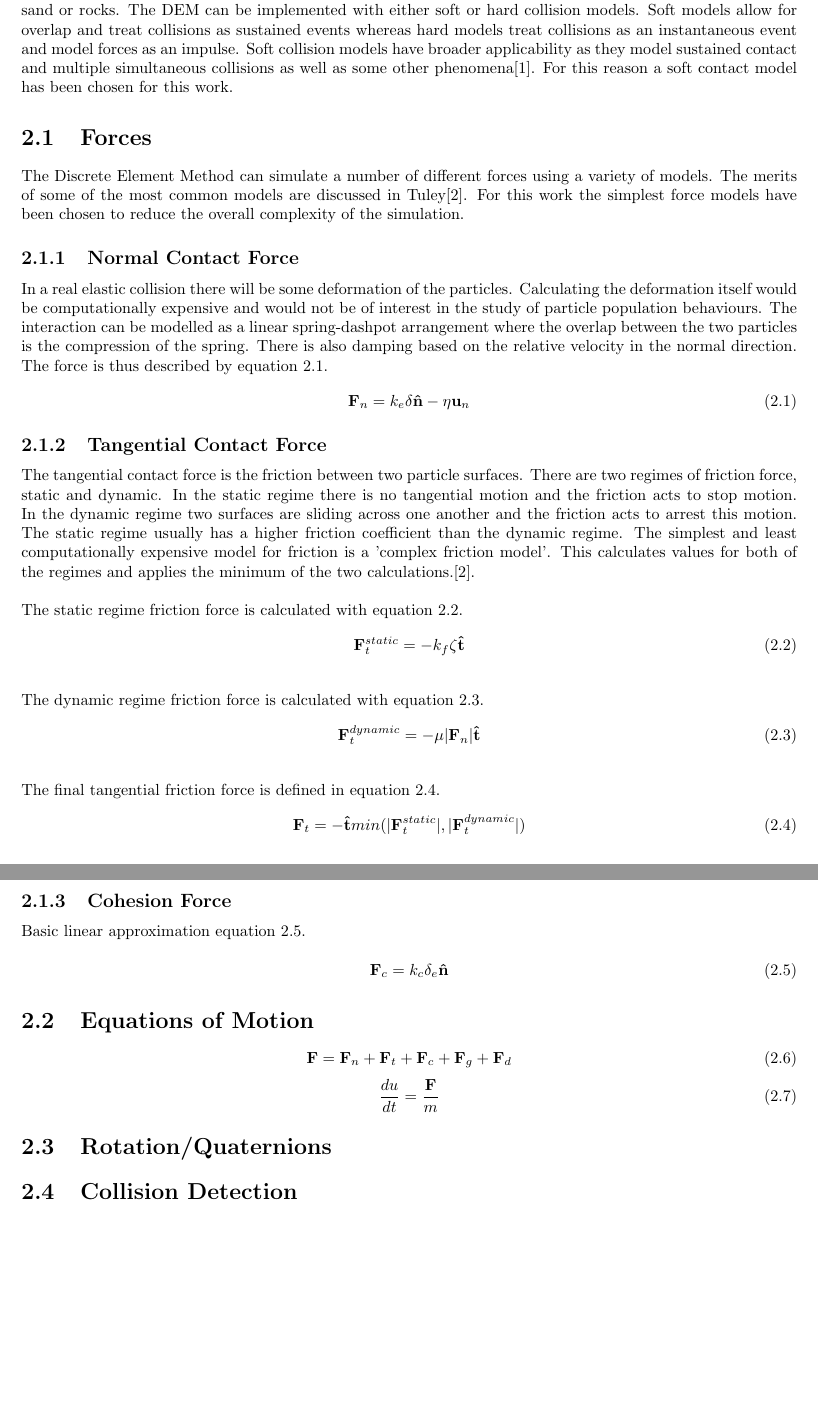
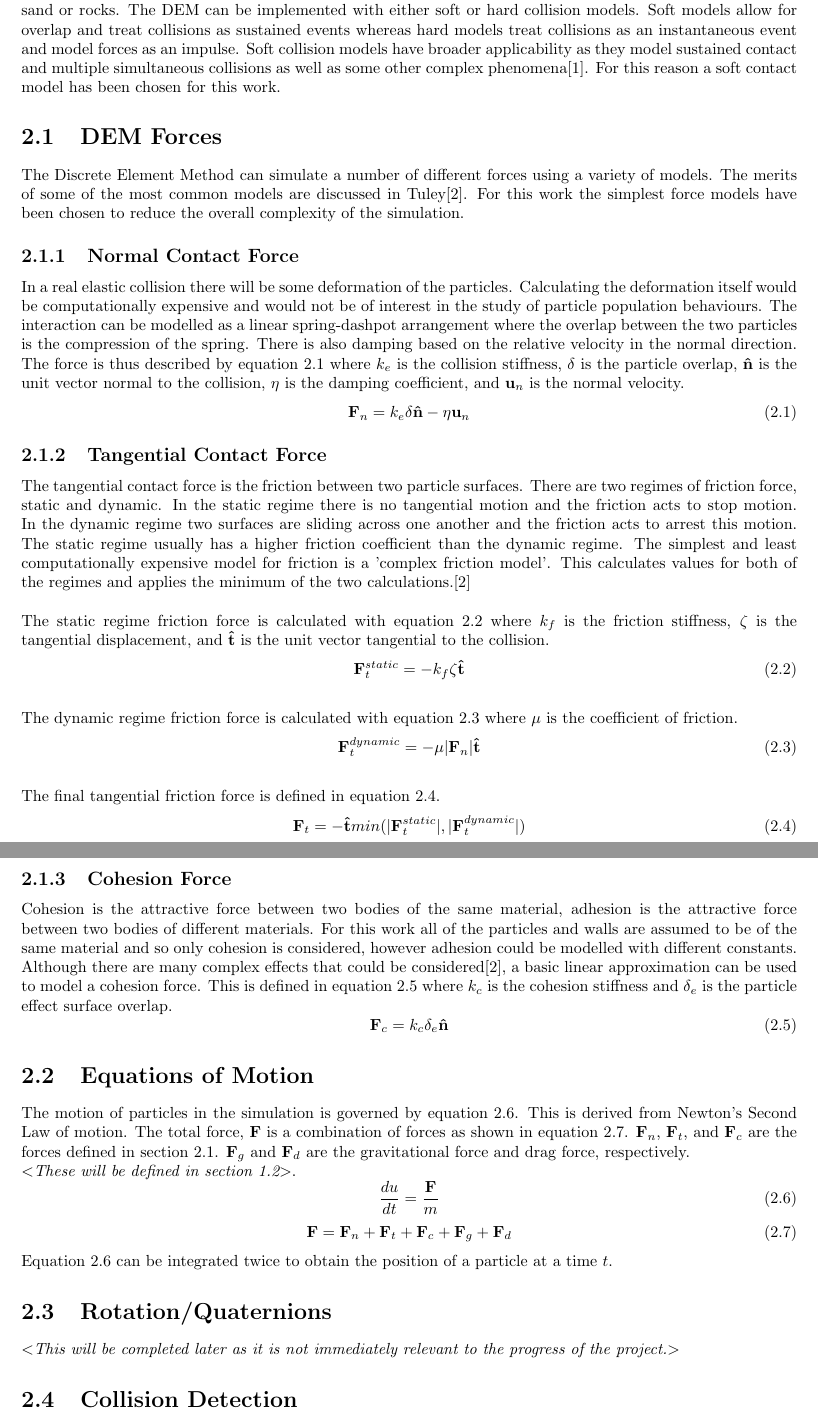
Before and after one commit to Xorgon/IP-Report, a LaTeX document (Report.tex): two parts of pages 5 and 6 of 23 before the commit and two parts of pages 6 and 7 of 23 after it, joined at a grey line, cut so that both start at the same text, the shorter picture padded with empty space. Compiled offline with pdfLaTeX.

Commit message:
Further DEM details.

```diff
--- a/Report.tex
+++ b/Report.tex
@@ -21,22 +23,23 @@
 \section{Project Goals}
 \chapter{The Discrete Element Method}
-The Discrete Element Method (DEM) is a numerical method for simulating how particles move and interact. The general principle is that individual particles of a medium are treated as separate rather than making continuum assumptions. This makes it a good method for modelling behaviours in granular materials such as sand or rocks. The DEM can be implemented with either soft or hard collision models. Soft models allow for overlap and treat collisions as sustained events whereas hard models treat collisions as an instantaneous event and model forces as an impulse. Soft collision models have broader applicability as they model sustained contact and multiple simultaneous collisions as well as some other phenomena\cite{softvshard}. For this reason a soft contact model has been chosen for this work.
-\section{Forces}
+The Discrete Element Method (DEM) is a numerical method for simulating how particles move and interact. The general principle is that individual particles of a medium are treated as separate rather than making continuum assumptions. This makes it a good method for modelling behaviours in granular materials such as sand or rocks. The DEM can be implemented with either soft or hard collision models. Soft models allow for overlap and treat collisions as sustained events whereas hard models treat collisions as an instantaneous event and model forces as an impulse. Soft collision models have broader applicability as they model sustained contact and multiple simultaneous collisions as well as some other complex phenomena\cite{softvshard}. For this reason a soft contact model has been chosen for this work.
+\section{DEM Forces}
+\label{sec:DEM Forces}
 The Discrete Element Method can simulate a number of different forces using a variety of models. The merits of some of the most common models are discussed in Tuley\cite{tuley}. For this work the simplest force models have been chosen to reduce the overall complexity of the simulation.
 \subsection{Normal Contact Force}
-In a real elastic collision there will be some deformation of the particles. Calculating the deformation itself would be computationally expensive and would not be of interest in the study of particle population behaviours. The interaction can be modelled as a linear spring-dashpot arrangement where the overlap between the two particles is the compression of the spring. There is also damping based on the relative velocity in the normal direction. The force is thus described by equation \ref{eq:normal contact force}. %TODO Make this clearer.
+In a real elastic collision there will be some deformation of the particles. Calculating the deformation itself would be computationally expensive and would not be of interest in the study of particle population behaviours. The interaction can be modelled as a linear spring-dashpot arrangement where the overlap between the two particles is the compression of the spring. There is also damping based on the relative velocity in the normal direction. The force is thus described by equation \ref{eq:normal contact force} where $k_{e}$ is the collision stiffness, $\delta$ is the particle overlap, $\mathbf{\hat{n}}$ is the unit vector normal to the collision, $\eta$ is the damping coefficient, and $\mathbf{u}_{n}$ is the normal velocity.%TODO Make this clearer.
 \begin{equation}
 \mathbf{F}_{n} = k_{e} \delta \mathbf{\hat{n}} - \eta \mathbf{u}_{n}
 \label{eq:normal contact force}
 \end{equation}
 \subsection{Tangential Contact Force}
-The tangential contact force is the friction between two particle surfaces. There are two regimes of friction force, static and dynamic. In the static regime there is no tangential motion and the friction acts to stop motion. In the dynamic regime two surfaces are sliding across one another and the friction acts to arrest this motion. The static regime usually has a higher friction coefficient than the dynamic regime. The simplest and least computationally expensive model for friction is a 'complex friction model'. This calculates values for both of the regimes and applies the minimum of the two calculations.\cite{tuley}.
-\\\\The static regime friction force is calculated with equation \ref{eq:static friction}.
+The tangential contact force is the friction between two particle surfaces. There are two regimes of friction force, static and dynamic. In the static regime there is no tangential motion and the friction acts to stop motion. In the dynamic regime two surfaces are sliding across one another and the friction acts to arrest this motion. The static regime usually has a higher friction coefficient than the dynamic regime. The simplest and least computationally expensive model for friction is a 'complex friction model'. This calculates values for both of the regimes and applies the minimum of the two calculations.\cite{tuley}
+\\\\The static regime friction force is calculated with equation \ref{eq:static friction} where $k_f$ is the friction stiffness, $\zeta$ is the tangential displacement, and $\mathbf{\hat{t}}$ is the unit vector tangential to the collision.
 \begin{equation}
 \mathbf{F}_{t}^{static} = - k_{f} \zeta \mathbf{\hat{t}}
 \label{eq:static friction}
 \end{equation}
-\\The dynamic regime friction force is calculated with equation \ref{eq:dynamic friction}.
+\\The dynamic regime friction force is calculated with equation \ref{eq:dynamic friction} where $\mu$ is the coefficient of friction.
 \begin{equation}
 \mathbf{F}_{t}^{dynamic} = - \mu |\mathbf{F}_{n}| \mathbf{\hat{t}}
 \label{eq:dynamic friction}
@@ -47,22 +50,25 @@ The tangential contact force is the friction between two particle surfaces. Ther
 \label{eq:friction force}
 \end{equation}
 \subsection{Cohesion Force}
-Basic linear approximation equation \ref{eq:cohesion force}.
-
+Cohesion is the attractive force between two bodies of the same material, adhesion is the attractive force between two bodies of different materials. For this work all of the particles and walls are assumed to be of the same material and so only cohesion is considered, however adhesion could be modelled with different constants. Although there are many complex effects that could be considered\cite{tuley}, a basic linear approximation can be used to model a cohesion force. This is defined in equation \ref{eq:cohesion force} where $k_c$ is the cohesion stiffness and $\delta_e$ is the particle effect surface overlap.
 \begin{equation}
 \mathbf{F}_{c} = k_{c} \delta_{e} \mathbf{\hat{n}}
 \label{eq:cohesion force}
 \end{equation}
 \section{Equations of Motion}
+The motion of particles in the simulation is governed by equation \ref{eq:acceleration}. This is derived from Newton's Second Law of motion. The total force, $\mathbf{F}$ is a combination of forces as shown in equation \ref{eq:total force}. $\mathbf{F}_{n}$, $\mathbf{F}_{t}$, and $\mathbf{F}_{c}$ are the forces defined in section \ref{sec:DEM Forces}. $\mathbf{F}_{g}$ and $\mathbf{F}_{d}$ are the gravitational force and drag force, respectively.
+\\\textit{$<$These will be defined in section \ref{sec:Single Particle Motion in Fluids}$>$}.
+\begin{equation}
+\dfrac{du}{dt} = \dfrac{\mathbf{F}}{m}
+\label{eq:acceleration}
+\end{equation}
 \begin{equation}
 \mathbf{F} = \mathbf{F}_{n} + \mathbf{F}_{t} + \mathbf{F}_{c} + \mathbf{F}_{g} + \mathbf{F}_{d}
 \label{eq:total force}
 \end{equation}
-\begin{equation}
-\dfrac{du}{dt} = \dfrac{\mathbf{F}}{m}
-\label{eq:acceleration}
-\end{equation}
+Equation \ref{eq:acceleration} can be integrated twice to obtain the position of a particle at a time $t$.
 \section{Rotation/Quaternions}
+\textit{$<$This will be completed later as it is not immediately relevant to the progress of the project.$>$}
 \section{Collision Detection}
 It is most efficient to have the control volumes as small as possible because this reduces the number of particles in neighbouring control volumes. Control volumes must be at least as large as the largest particle to ensure that neighbouring control volumes contain all possible collisions. For monodisperse particle populations this means that the control volumes should be the same size as the particles. For polydisperse particle populations this means that the control volumes should be the size of the largest particle in the population. As mentioned in %TODO Reference
 this can decrease efficiency for statistical distributions of particle sizes.
```
Also changed, not shown: Report.pdf, Report.tex (24 more changed lines).
